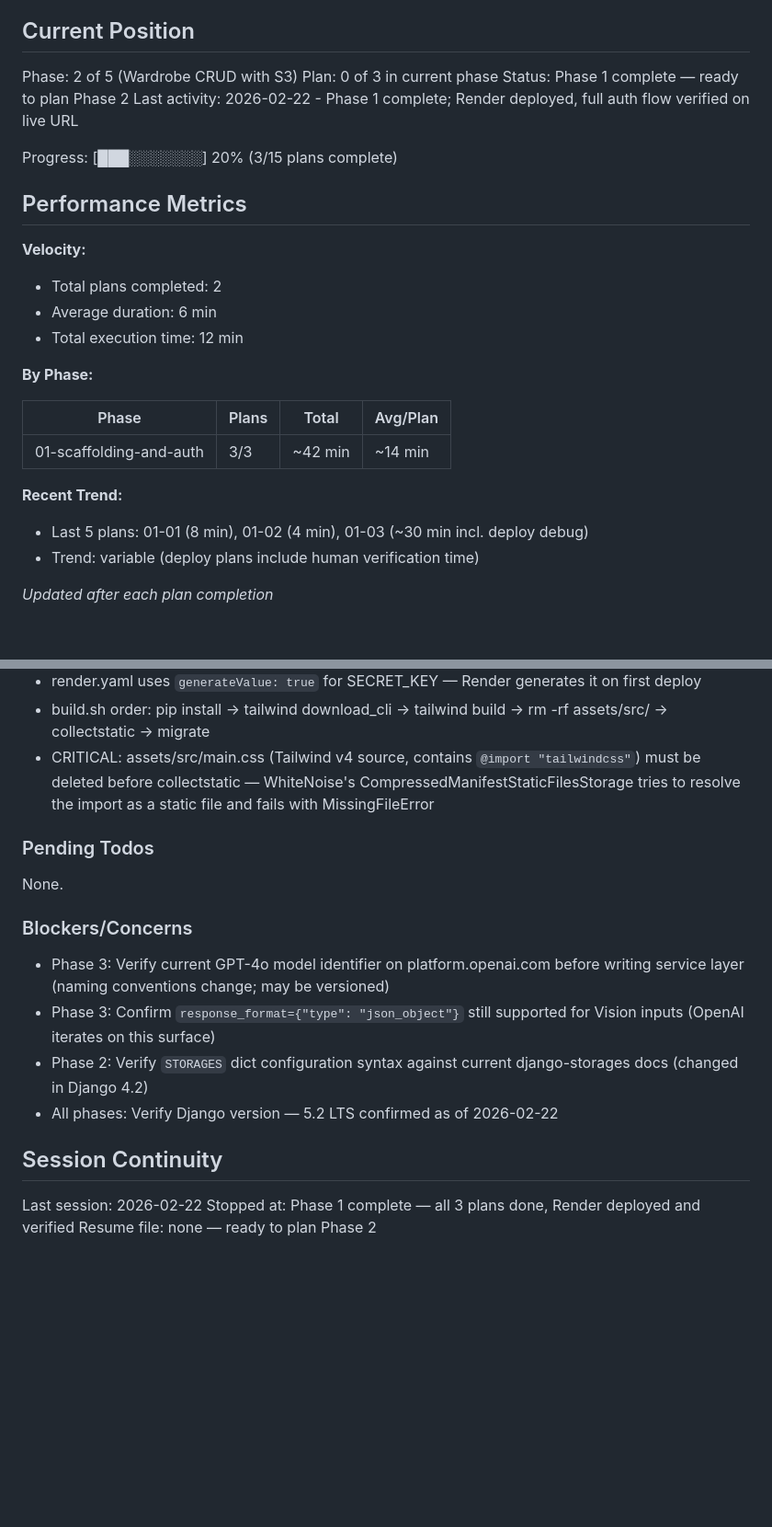
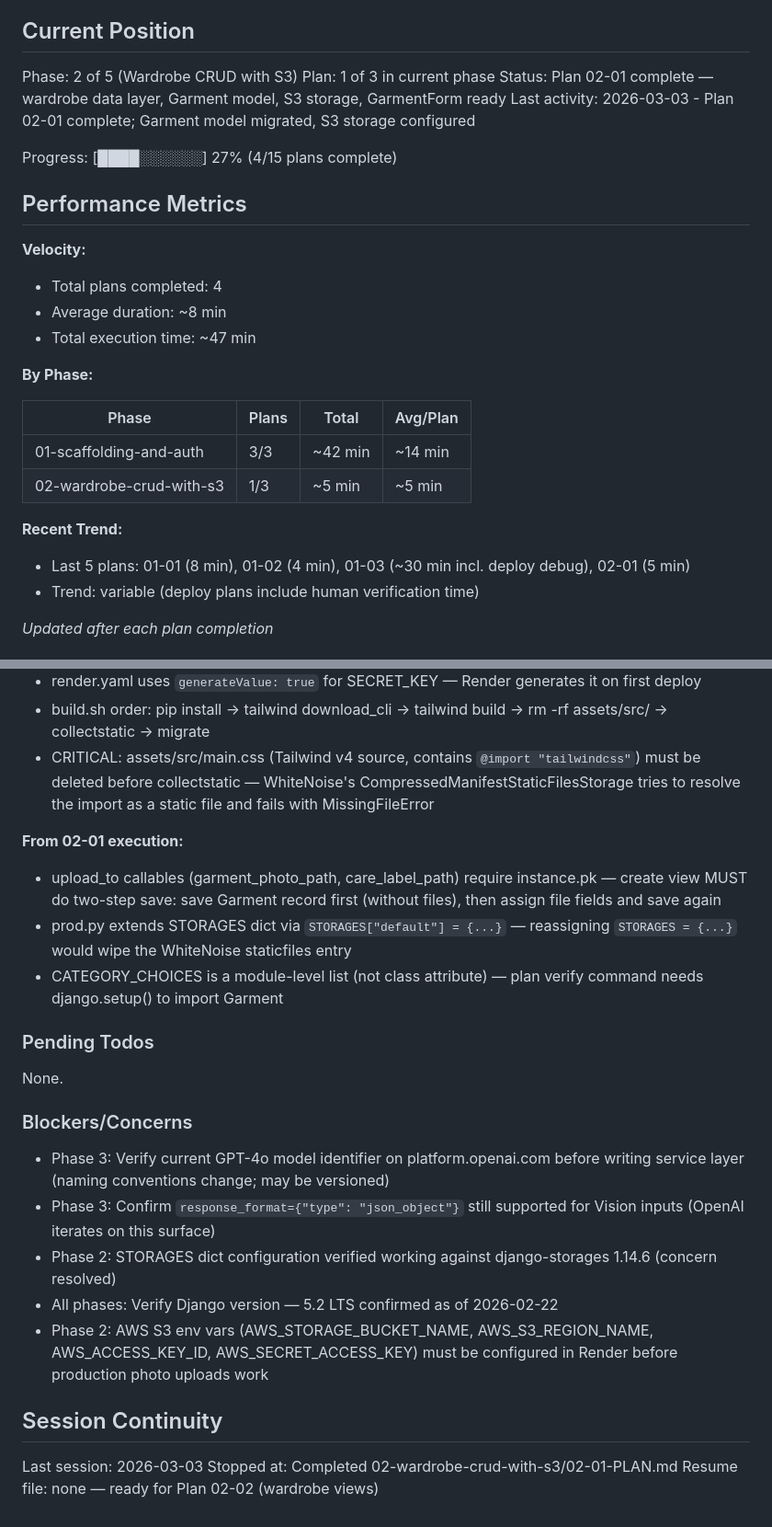
Before and after one commit to devantsyp/wardrobewise-infra, a Markdown page: .planning/STATE.md, 2 parts joined by grey strips. Shown at 92% size. Drawn GitHub-style; blank space fills up the shorter version.

Commit message:
docs(02-01): complete wardrobe data layer plan
- 02-01-SUMMARY.md: Garment model, GarmentForm, S3 storage, signals, admin
- STATE.md: advance to plan 1/3 in phase 02, add 02-01 decisions

```diff
--- a/.planning/STATE.md
+++ b/.planning/STATE.md
@@ -10,27 +10,28 @@ See: .planning/PROJECT.md (updated 2026-02-19)
 ## Current Position
 
 Phase: 2 of 5 (Wardrobe CRUD with S3)
-Plan: 0 of 3 in current phase
-Status: Phase 1 complete — ready to plan Phase 2
-Last activity: 2026-02-22 - Phase 1 complete; Render deployed, full auth flow verified on live URL
+Plan: 1 of 3 in current phase
+Status: Plan 02-01 complete — wardrobe data layer, Garment model, S3 storage, GarmentForm ready
+Last activity: 2026-03-03 - Plan 02-01 complete; Garment model migrated, S3 storage configured
 
-Progress: [███░░░░░░░] 20% (3/15 plans complete)
+Progress: [████░░░░░░] 27% (4/15 plans complete)
 
 ## Performance Metrics
 
 **Velocity:**
-- Total plans completed: 2
-- Average duration: 6 min
-- Total execution time: 12 min
+- Total plans completed: 4
+- Average duration: ~8 min
+- Total execution time: ~47 min
 
 **By Phase:**
 
 | Phase | Plans | Total | Avg/Plan |
 |-------|-------|-------|----------|
 | 01-scaffolding-and-auth | 3/3 | ~42 min | ~14 min |
+| 02-wardrobe-crud-with-s3 | 1/3 | ~5 min | ~5 min |
 
 **Recent Trend:**
-- Last 5 plans: 01-01 (8 min), 01-02 (4 min), 01-03 (~30 min incl. deploy debug)
+- Last 5 plans: 01-01 (8 min), 01-02 (4 min), 01-03 (~30 min incl. deploy debug), 02-01 (5 min)
 - Trend: variable (deploy plans include human verification time)
 
 *Updated after each plan completion*
@@ -65,6 +66,11 @@ Recent decisions affecting current work:
 - build.sh order: pip install -> tailwind download_cli -> tailwind build -> rm -rf assets/src/ -> collectstatic -> migrate
 - CRITICAL: assets/src/main.css (Tailwind v4 source, contains `@import "tailwindcss"`) must be deleted before collectstatic — WhiteNoise's CompressedManifestStaticFilesStorage tries to resolve the import as a static file and fails with MissingFileError
 
+**From 02-01 execution:**
+- upload_to callables (garment_photo_path, care_label_path) require instance.pk — create view MUST do two-step save: save Garment record first (without files), then assign file fields and save again
+- prod.py extends STORAGES dict via `STORAGES["default"] = {...}` — reassigning `STORAGES = {...}` would wipe the WhiteNoise staticfiles entry
+- CATEGORY_CHOICES is a module-level list (not class attribute) — plan verify command needs django.setup() to import Garment
+
 ### Pending Todos
 
 None.
@@ -73,11 +79,12 @@ None.
 
 - Phase 3: Verify current GPT-4o model identifier on platform.openai.com before writing service layer (naming conventions change; may be versioned)
 - Phase 3: Confirm `response_format={"type": "json_object"}` still supported for Vision inputs (OpenAI iterates on this surface)
-- Phase 2: Verify `STORAGES` dict configuration syntax against current django-storages docs (changed in Django 4.2)
+- Phase 2: STORAGES dict configuration verified working against django-storages 1.14.6 (concern resolved)
 - All phases: Verify Django version — 5.2 LTS confirmed as of 2026-02-22
+- Phase 2: AWS S3 env vars (AWS_STORAGE_BUCKET_NAME, AWS_S3_REGION_NAME, AWS_ACCESS_KEY_ID, AWS_SECRET_ACCESS_KEY) must be configured in Render before production photo uploads work
 
 ## Session Continuity
 
-Last session: 2026-02-22
-Stopped at: Phase 1 complete — all 3 plans done, Render deployed and verified
-Resume file: none — ready to plan Phase 2
+Last session: 2026-03-03
+Stopped at: Completed 02-wardrobe-crud-with-s3/02-01-PLAN.md
+Resume file: none — ready for Plan 02-02 (wardrobe views)
```
Also changed, not shown: 1 other file.
